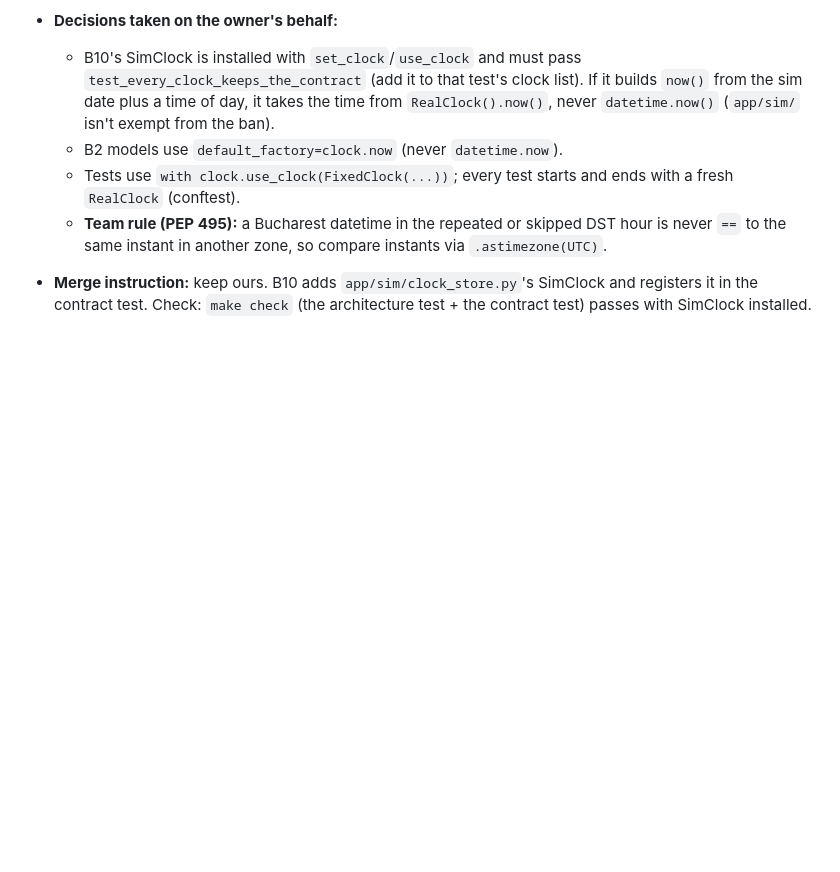
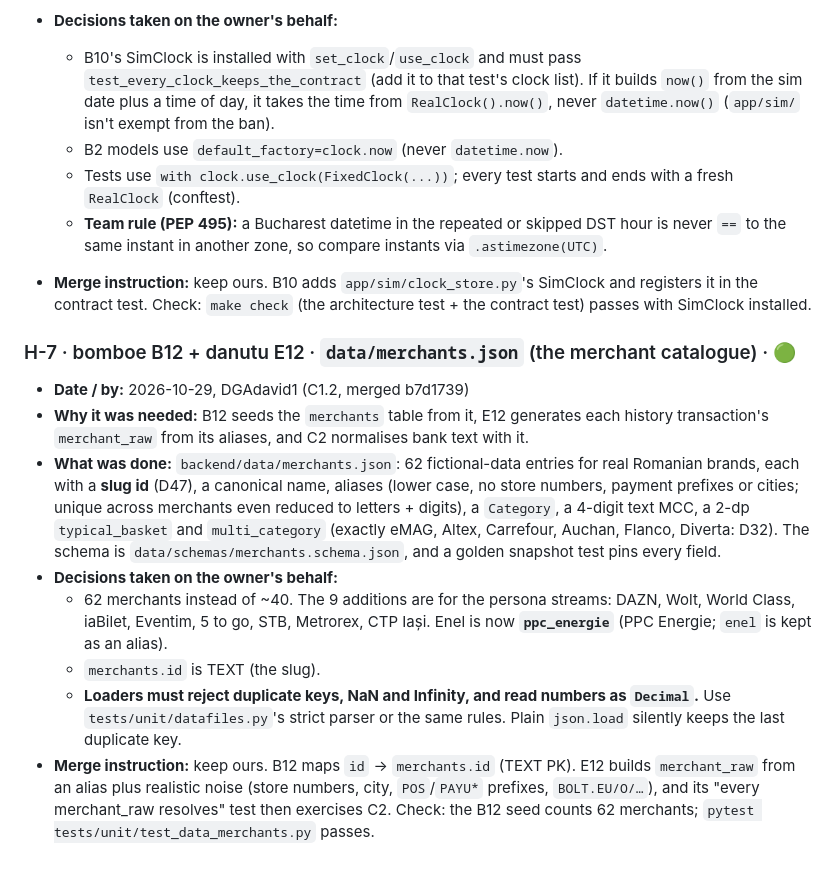
Before and after one commit to David3761/CashGuard, a Markdown page: HANDOFFS.md, the part around the change. Drawn GitHub-style; blank space fills up the shorter version.

Commit message:
[ORCH] HANDOFFS H-7: merchants.json for B12/E12
Co-Authored-By: Claude Opus 5.5 <noreply@anthropic.com>

```diff
--- a/HANDOFFS.md
+++ b/HANDOFFS.md
@@ -84,3 +84,14 @@
   - Tests use `with clock.use_clock(FixedClock(...))`; every test starts and ends with a fresh `RealClock` (conftest).
   - **Team rule (PEP 495):** a Bucharest datetime in the repeated or skipped DST hour is never `==` to the same instant in another zone, so compare instants via `.astimezone(UTC)`.
 - **Merge instruction:** keep ours. B10 adds `app/sim/clock_store.py`'s SimClock and registers it in the contract test. Check: `make check` (the architecture test + the contract test) passes with SimClock installed.
+
+
+### H-7 · bomboe B12 + danutu E12 · `data/merchants.json` (the merchant catalogue) · 🟢
+- **Date / by:** 2026-10-29, DGAdavid1 (C1.2, merged b7d1739)
+- **Why it was needed:** B12 seeds the `merchants` table from it, E12 generates each history transaction's `merchant_raw` from its aliases, and C2 normalises bank text with it.
+- **What was done:** `backend/data/merchants.json`: 62 fictional-data entries for real Romanian brands, each with a **slug id** (D47), a canonical name, aliases (lower case, no store numbers, payment prefixes or cities; unique across merchants even reduced to letters + digits), a `Category`, a 4-digit text MCC, a 2-dp `typical_basket` and `multi_category` (exactly eMAG, Altex, Carrefour, Auchan, Flanco, Diverta: D32). The schema is `data/schemas/merchants.schema.json`, and a golden snapshot test pins every field.
+- **Decisions taken on the owner's behalf:**
+  - 62 merchants instead of ~40. The 9 additions are for the persona streams: DAZN, Wolt, World Class, iaBilet, Eventim, 5 to go, STB, Metrorex, CTP Iași. Enel is now **`ppc_energie`** (PPC Energie; `enel` is kept as an alias).
+  - `merchants.id` is TEXT (the slug).
+  - **Loaders must reject duplicate keys, NaN and Infinity, and read numbers as `Decimal`.** Use `tests/unit/datafiles.py`'s strict parser or the same rules. Plain `json.load` silently keeps the last duplicate key.
+- **Merge instruction:** keep ours. B12 maps `id` → `merchants.id` (TEXT PK). E12 builds `merchant_raw` from an alias plus realistic noise (store numbers, city, `POS`/`PAYU*` prefixes, `BOLT.EU/O/…`), and its "every merchant_raw resolves" test then exercises C2. Check: the B12 seed counts 62 merchants; `pytest tests/unit/test_data_merchants.py` passes.
```
